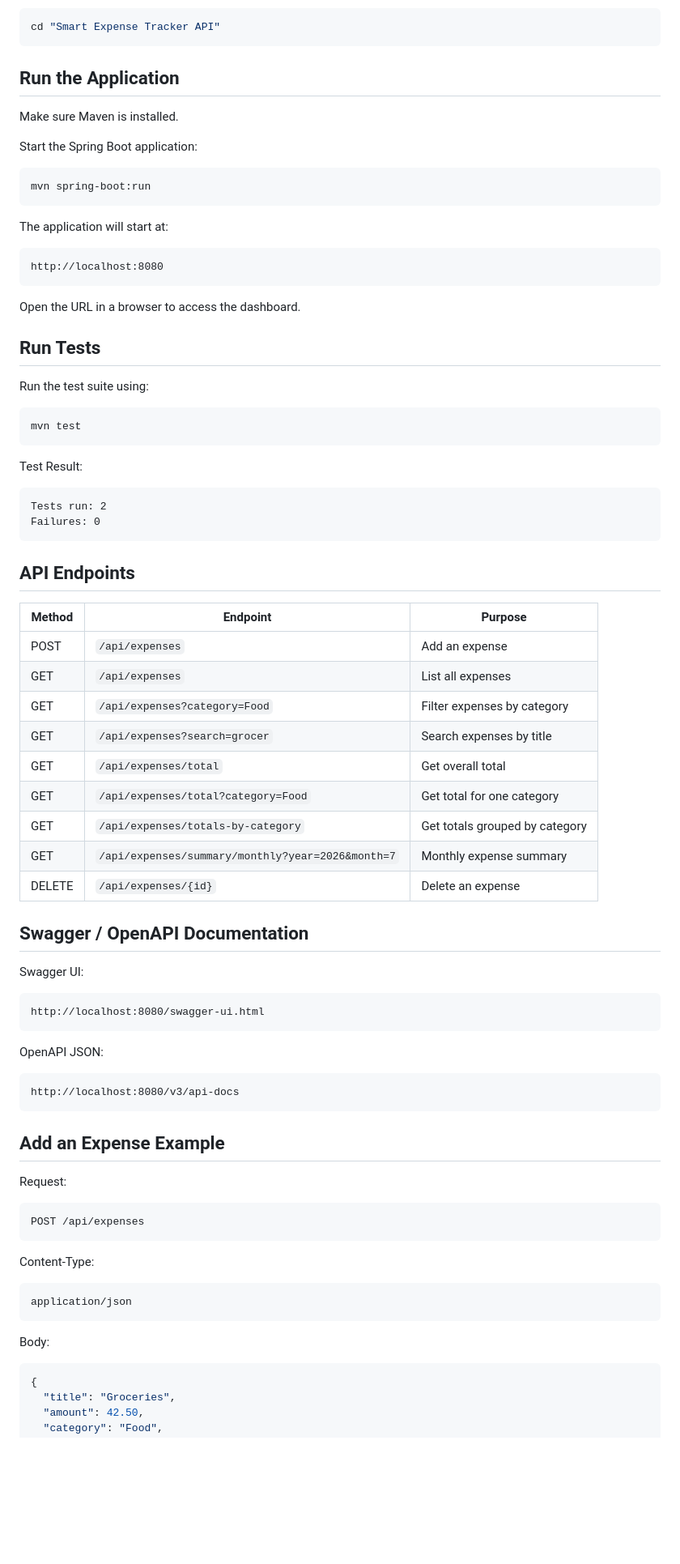
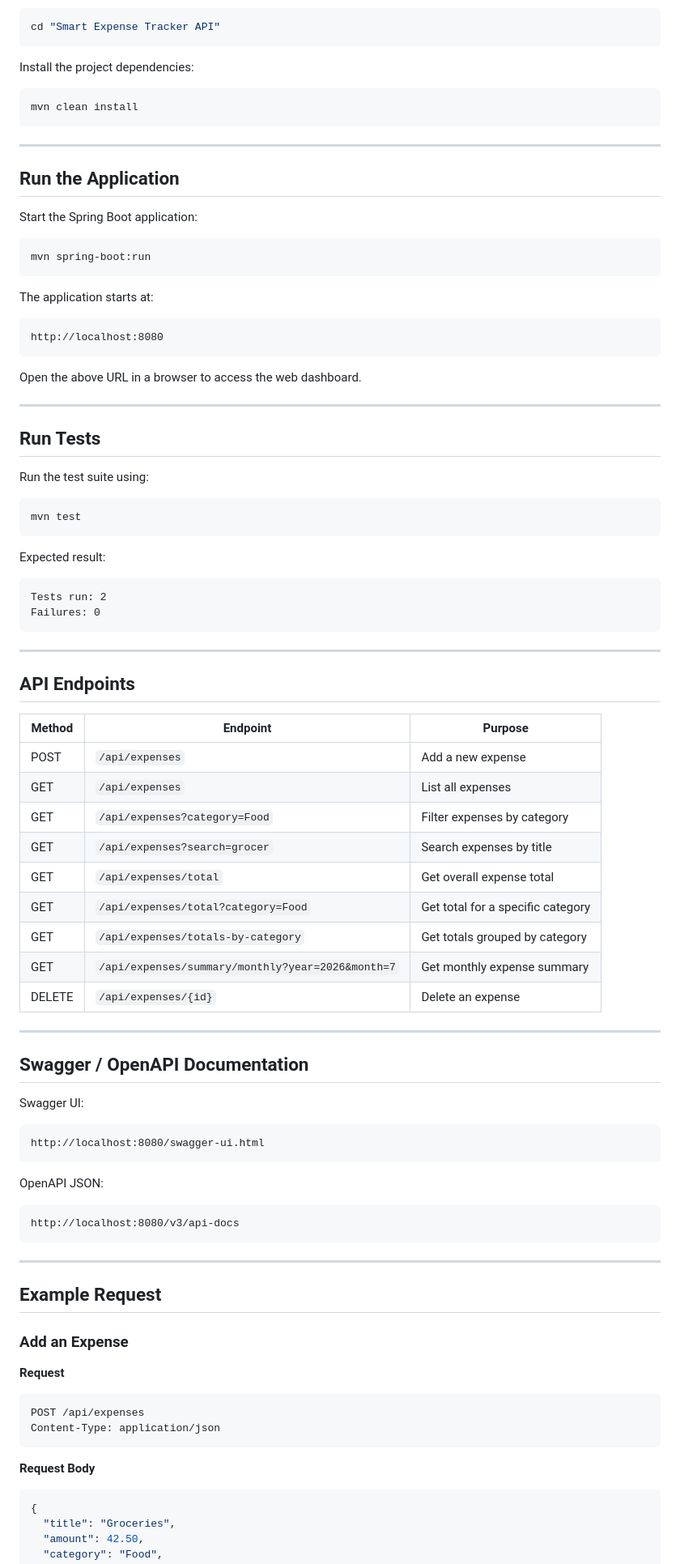
Before and after one commit to rajakaviyas/Smart-Expense-Tracker-API, a Markdown page: README.md, the part around one of its changes. Shown at 81% size. Drawn GitHub-style; blank space fills up the shorter version.

Commit message:
README.md
Updated README.md for clarity and consistency.

````diff
--- a/README.md
+++ b/README.md
@@ -69,9 +86,15 @@ Navigate into the project:
 cd "Smart Expense Tracker API"
 ```
 
+Install the project dependencies:
+
+```bash
+mvn clean install
+```
+
+---
+
 ## Run the Application
-
-Make sure Maven is installed.
 
 Start the Spring Boot application:
 
@@ -79,13 +102,15 @@ Start the Spring Boot application:
 mvn spring-boot:run
 ```
 
-The application will start at:
+The application starts at:
 
-```
+```text
 http://localhost:8080
 ```
 
-Open the URL in a browser to access the dashboard.
+Open the above URL in a browser to access the web dashboard.
+
+---
 
 ## Run Tests
 
@@ -95,56 +120,59 @@ Run the test suite using:
 mvn test
 ```
 
-Test Result:
+Expected result:
 
-```
+```text
 Tests run: 2
 Failures: 0
 ```
 
+---
+
 ## API Endpoints
 
-| Method | Endpoint                                          | Purpose                        |
-| ------ | ------------------------------------------------- | ------------------------------ |
-| POST   | `/api/expenses`                                   | Add an expense                 |
-| GET    | `/api/expenses`                                   | List all expenses              |
-| GET    | `/api/expenses?category=Food`                     | Filter expenses by category    |
-| GET    | `/api/expenses?search=grocer`                     | Search expenses by title       |
-| GET    | `/api/expenses/total`                             | Get overall total              |
-| GET    | `/api/expenses/total?category=Food`               | Get total for one category     |
-| GET    | `/api/expenses/totals-by-category`                | Get totals grouped by category |
-| GET    | `/api/expenses/summary/monthly?year=2026&month=7` | Monthly expense summary        |
-| DELETE | `/api/expenses/{id}`                              | Delete an expense              |
+| Method | Endpoint                                          | Purpose                           |
+| ------ | ------------------------------------------------- | --------------------------------- |
+| POST   | `/api/expenses`                                   | Add a new expense                 |
+| GET    | `/api/expenses`                                   | List all expenses                 |
+| GET    | `/api/expenses?category=Food`                     | Filter expenses by category       |
+| GET    | `/api/expenses?search=grocer`                     | Search expenses by title          |
+| GET    | `/api/expenses/total`                             | Get overall expense total         |
+| GET    | `/api/expenses/total?category=Food`               | Get total for a specific category |
+| GET    | `/api/expenses/totals-by-category`                | Get totals grouped by category    |
+| GET    | `/api/expenses/summary/monthly?year=2026&month=7` | Get monthly expense summary       |
+| DELETE | `/api/expenses/{id}`                              | Delete an expense                 |
+
+---
 
 ## Swagger / OpenAPI Documentation
 
 Swagger UI:
 
-```
+```text
 http://localhost:8080/swagger-ui.html
 ```
 
 OpenAPI JSON:
 
-```
+```text
 http://localhost:8080/v3/api-docs
 ```
 
-## Add an Expense Example
+---
 
-Request:
+## Example Request
 
-```
+### Add an Expense
+
+**Request**
+
+```http
 POST /api/expenses
+Content-Type: application/json
 ```
 
-Content-Type:
-
-```
-application/json
-```
-
-Body:
+**Request Body**
 
 ```json
 {
````
Also changed, not shown: other parts of README.md (+41 -19 lines).
